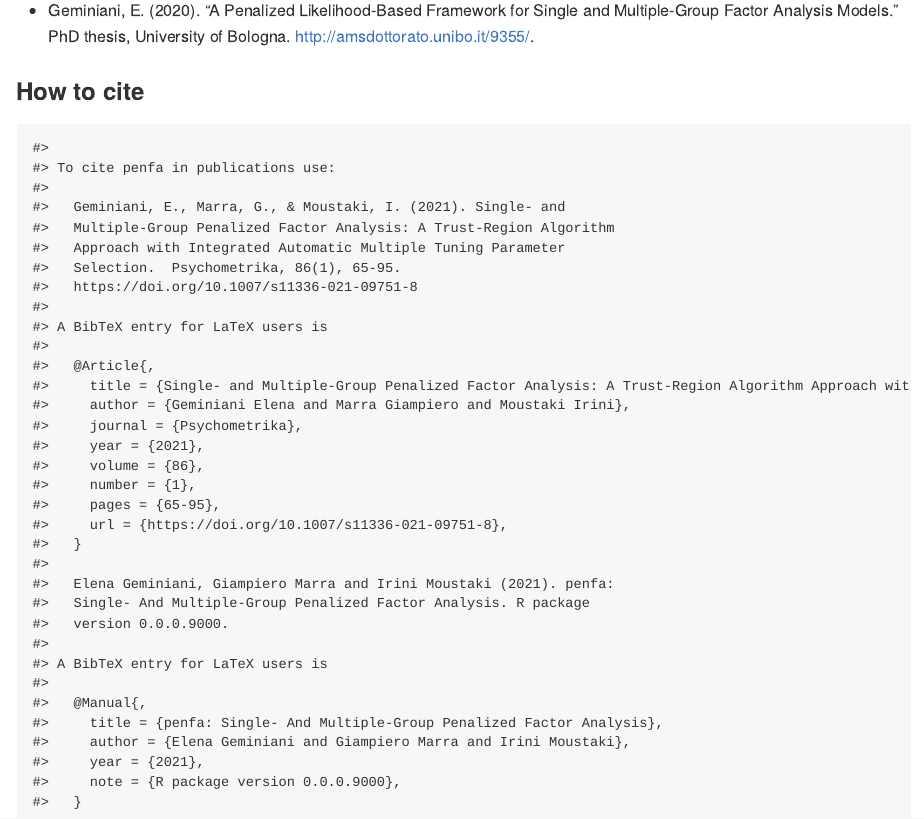
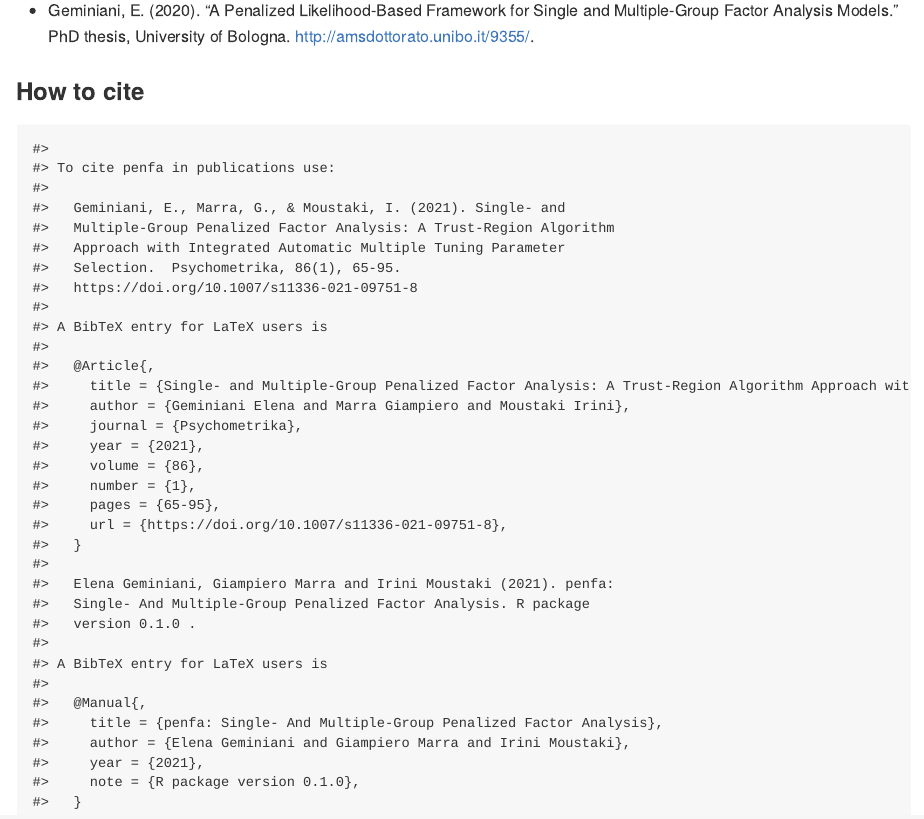
Before and after one commit to egeminiani/penfa, an R Markdown document (README.Rmd): the page in a window 1100 px wide, from 3980 px down before the commit and from 3960 px down after it, so that both start at the same text. The pictures show the output file README.md that the author committed with the source, drawn offline in the style of GitHub; badge pictures from the web are left out.

Commit message:
Increase version number

```diff
--- a/README.Rmd
+++ b/README.Rmd
@@ -23,7 +23,7 @@
 [![Last-changedate](https://img.shields.io/badge/last%20change-`r gsub('-', '--', Sys.Date())`-brightgreen.svg)](https://github.com/egeminiani/penfa/commits/main)
 [![Website](https://img.shields.io/badge/website-penfa-orange.svg?colorB=E91E63)](https://egeminiani.github.io/penfa/)
 [![GitHub
-version](https://img.shields.io/badge/GitHub-0.0.0.9000-orange.svg?style=flat-square)](https://github.com/egeminiani/penfa/)
+version](https://img.shields.io/badge/GitHub-0.1.0-orange.svg?style=flat-square)](https://github.com/egeminiani/penfa/)
 [![Licence](https://img.shields.io/badge/licence-GPL--3-blue.svg)](https://www.gnu.org/licenses/gpl-3.0.en.html)
 [![R-CMD-check](https://github.com/egeminiani/penfa/workflows/R-CMD-check/badge.svg)](https://github.com/egeminiani/penfa/actions)
 <!-- badges: end -->
```
Also changed, not shown: vignettes/articles/plotting-penalty-matrix.Rmd (+1 -1 lines), README.md, README.Rmd (3 more changed lines), 2 other files.
